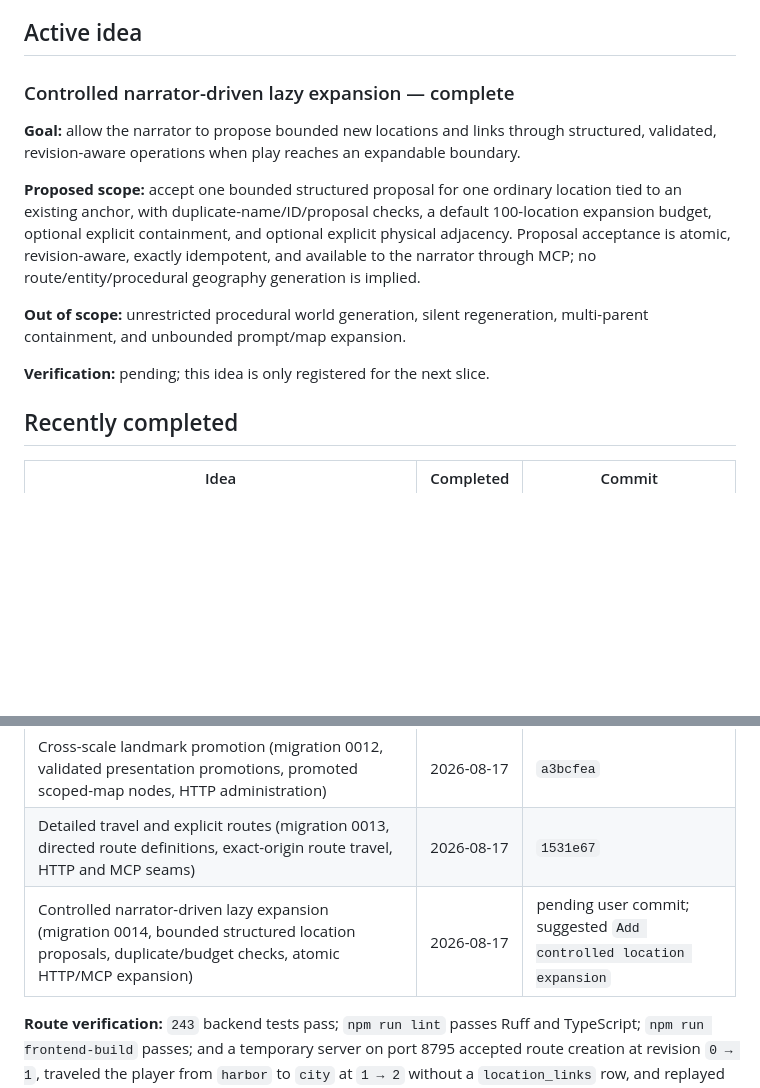
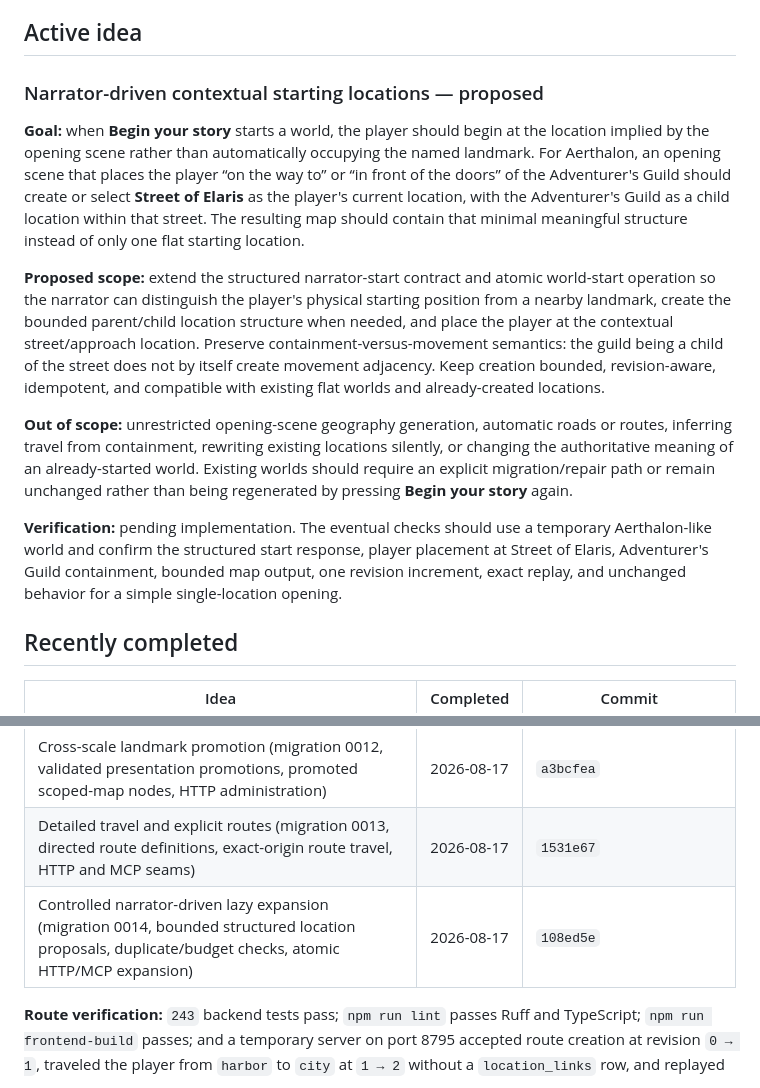
Before and after one commit to snipercup/mutable-realms, a Markdown page: docs/current-development.md, 2 parts joined by grey strips. Drawn GitHub-style; blank space fills up the shorter version.

```diff
--- a/docs/current-development.md
+++ b/docs/current-development.md
@@ -4,15 +4,15 @@ Mutable Realms develops one idea at a time. This document tracks the single acti
 
 ## Active idea
 
-### Controlled narrator-driven lazy expansion — complete
+### Narrator-driven contextual starting locations — proposed
 
-**Goal:** allow the narrator to propose bounded new locations and links through structured, validated, revision-aware operations when play reaches an expandable boundary.
+**Goal:** when **Begin your story** starts a world, the player should begin at the location implied by the opening scene rather than automatically occupying the named landmark. For Aerthalon, an opening scene that places the player “on the way to” or “in front of the doors” of the Adventurer's Guild should create or select **Street of Elaris** as the player's current location, with the Adventurer's Guild as a child location within that street. The resulting map should contain that minimal meaningful structure instead of only one flat starting location.
 
-**Proposed scope:** accept one bounded structured proposal for one ordinary location tied to an existing anchor, with duplicate-name/ID/proposal checks, a default 100-location expansion budget, optional explicit containment, and optional explicit physical adjacency. Proposal acceptance is atomic, revision-aware, exactly idempotent, and available to the narrator through MCP; no route/entity/procedural geography generation is implied.
+**Proposed scope:** extend the structured narrator-start contract and atomic world-start operation so the narrator can distinguish the player's physical starting position from a nearby landmark, create the bounded parent/child location structure when needed, and place the player at the contextual street/approach location. Preserve containment-versus-movement semantics: the guild being a child of the street does not by itself create movement adjacency. Keep creation bounded, revision-aware, idempotent, and compatible with existing flat worlds and already-created locations.
 
-**Out of scope:** unrestricted procedural world generation, silent regeneration, multi-parent containment, and unbounded prompt/map expansion.
+**Out of scope:** unrestricted opening-scene geography generation, automatic roads or routes, inferring travel from containment, rewriting existing locations silently, or changing the authoritative meaning of an already-started world. Existing worlds should require an explicit migration/repair path or remain unchanged rather than being regenerated by pressing **Begin your story** again.
 
-**Verification:** pending; this idea is only registered for the next slice.
+**Verification:** pending implementation. The eventual checks should use a temporary Aerthalon-like world and confirm the structured start response, player placement at Street of Elaris, Adventurer's Guild containment, bounded map output, one revision increment, exact replay, and unchanged behavior for a simple single-location opening.
 
 ## Recently completed
 
@@ -26,7 +26,7 @@ Mutable Realms develops one idea at a time. This document tracks the single acti
 | Nested locations and scoped world maps (migration 0011, hierarchy validation, scoped reads, context breadcrumbs, map navigation) | 2026-08-17 | `8c581c9` |
 | Cross-scale landmark promotion (migration 0012, validated presentation promotions, promoted scoped-map nodes, HTTP administration) | 2026-08-17 | `a3bcfea` |
 | Detailed travel and explicit routes (migration 0013, directed route definitions, exact-origin route travel, HTTP and MCP seams) | 2026-08-17 | `1531e67` |
-| Controlled narrator-driven lazy expansion (migration 0014, bounded structured location proposals, duplicate/budget checks, atomic HTTP/MCP expansion) | 2026-08-17 | pending user commit; suggested `Add controlled location expansion` |
+| Controlled narrator-driven lazy expansion (migration 0014, bounded structured location proposals, duplicate/budget checks, atomic HTTP/MCP expansion) | 2026-08-17 | `108ed5e` |
 
 **Route verification:** `243` backend tests pass; `npm run lint` passes Ruff and TypeScript; `npm run frontend-build` passes; and a temporary server on port 8795 accepted route creation at revision `0 → 1`, traveled the player from `harbor` to `city` at `1 → 2` without a `location_links` row, and replayed the same travel operation with `already_applied: true` without another revision. SQLite readback confirmed `world_route_set`, `entity_route_traveled`, the route endpoints, and final player placement; port 8795 was stopped and confirmed closed.
 
```
